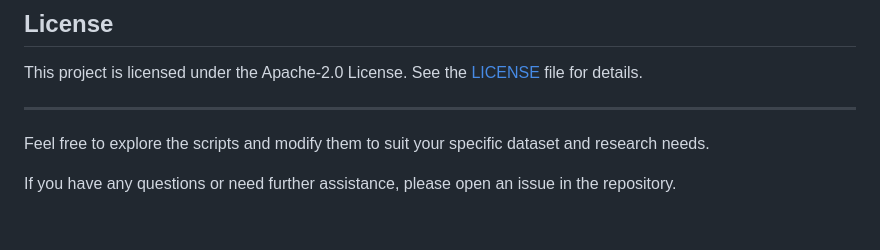
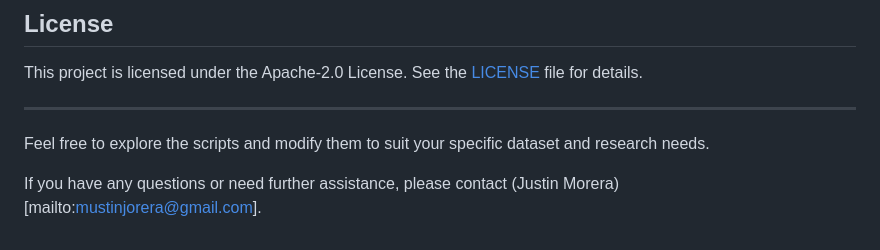
Before and after one commit to JustinMorera/Bacterial-Genomic-Analysis-Data-Visualization, a Markdown page: README.md, the part around the change. Drawn GitHub-style.

Commit message:
Update README.md contact info

```diff
--- a/README.md
+++ b/README.md
@@ -116,4 +116,4 @@ This project is licensed under the Apache-2.0 License. See the [LICENSE](LICENSE
 
 Feel free to explore the scripts and modify them to suit your specific dataset and research needs.
 
-If you have any questions or need further assistance, please open an issue in the repository.
+If you have any questions or need further assistance, please contact (Justin Morera)[mailto:mustinjorera@gmail.com].
```
